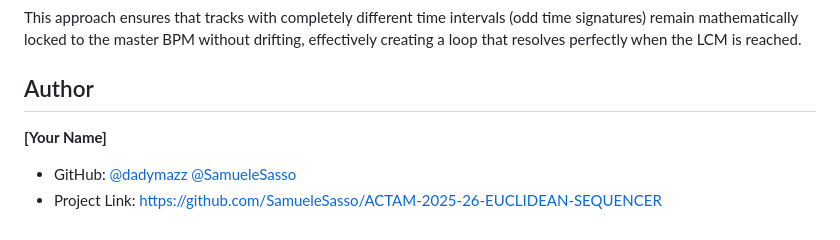
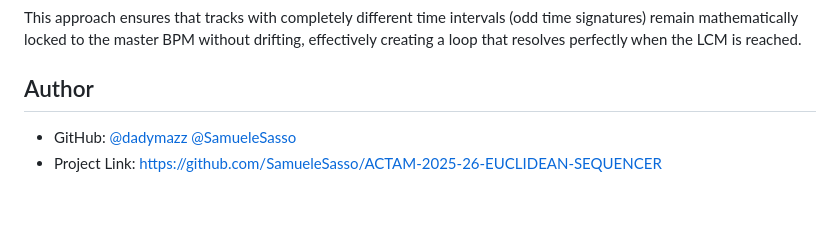
Before and after one commit to SamueleSasso/ACTAM-2025-26-ECLIDEAN-SEQUENCER, a Markdown page: README.md, the part around the change. Rendered like a GitHub page; blank space fills up the shorter version.

```diff
--- a/README.md
+++ b/README.md
@@ -208,6 +208,5 @@ This approach ensures that tracks with completely different time intervals (odd
 
 ## Author
 
-**[Your Name]**
 * GitHub: [@dadymazz](https://github.com/dadymazz) [@SamueleSasso](https://github.com/SamueleSasso)
 * Project Link: [https://github.com/SamueleSasso/ACTAM-2025-26-EUCLIDEAN-SEQUENCER](https://github.com/SamueleSasso/ACTAM-2025-26-EUCLIDEAN-SEQUENCER)
```
